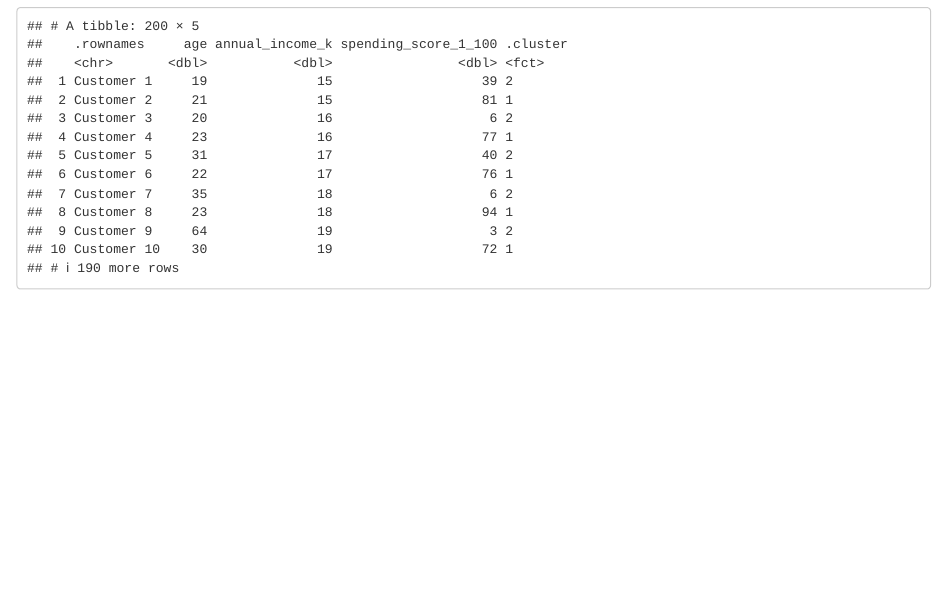
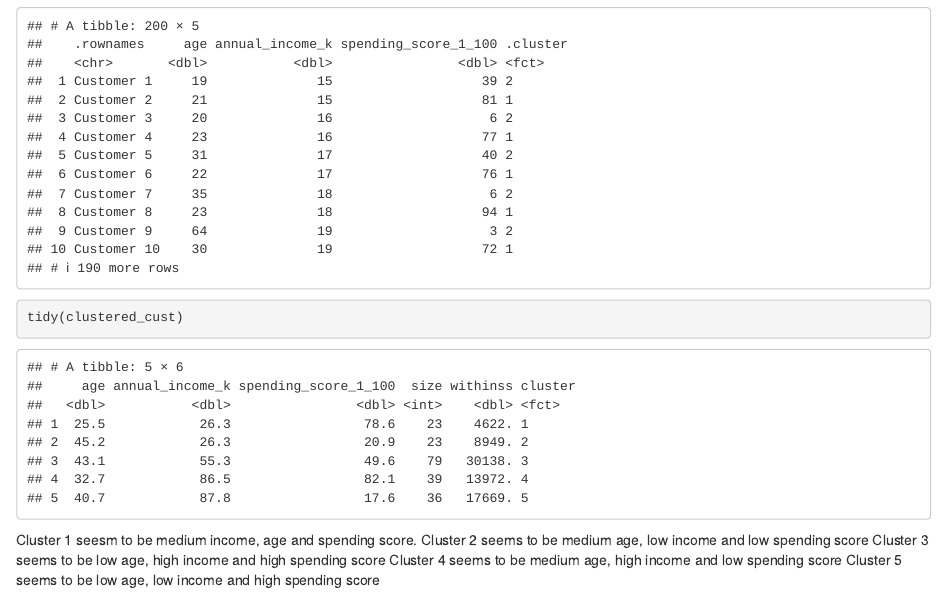
Before and after one commit to rashpalsingh1/CodeClan_Homework_Rashpal-Singh, an R Markdown document (week11/day3/wk11d3hw.Rmd): the page in a window 1100 px wide, from 4610 px down. Rendered offline with R 4.5, knitr and Pandoc, with nearby package versions; code that draws random numbers runs with fixed seeds of ours; some code elsewhere in the file could not run offline; column names are cleaned by a stand-in for the janitor package.

Commit message:
wk11d3hw submission

````diff
--- a/week11/day3/wk11d3hw.Rmd
+++ b/week11/day3/wk11d3hw.Rmd
@@ -109,3 +109,12 @@ Comment on the attributes on one or two of the clusters (maybe even give them a
 ```{r}
 augment(clustered_cust, customers)
 ```
+```{r}
+tidy(clustered_cust)
+```
+
+Cluster 1 seesm to be medium income, age and spending score.
+Cluster 2 seems to be medium age, low income and low spending score
+Cluster 3 seems to be low age, high income and high spending score
+Cluster 4 seems to be medium age, high income and low spending score
+Cluster 5 seems to be low age, low income and high spending score
````
Also changed, not shown: week11/day3/wk11d3hw.nb.html.
